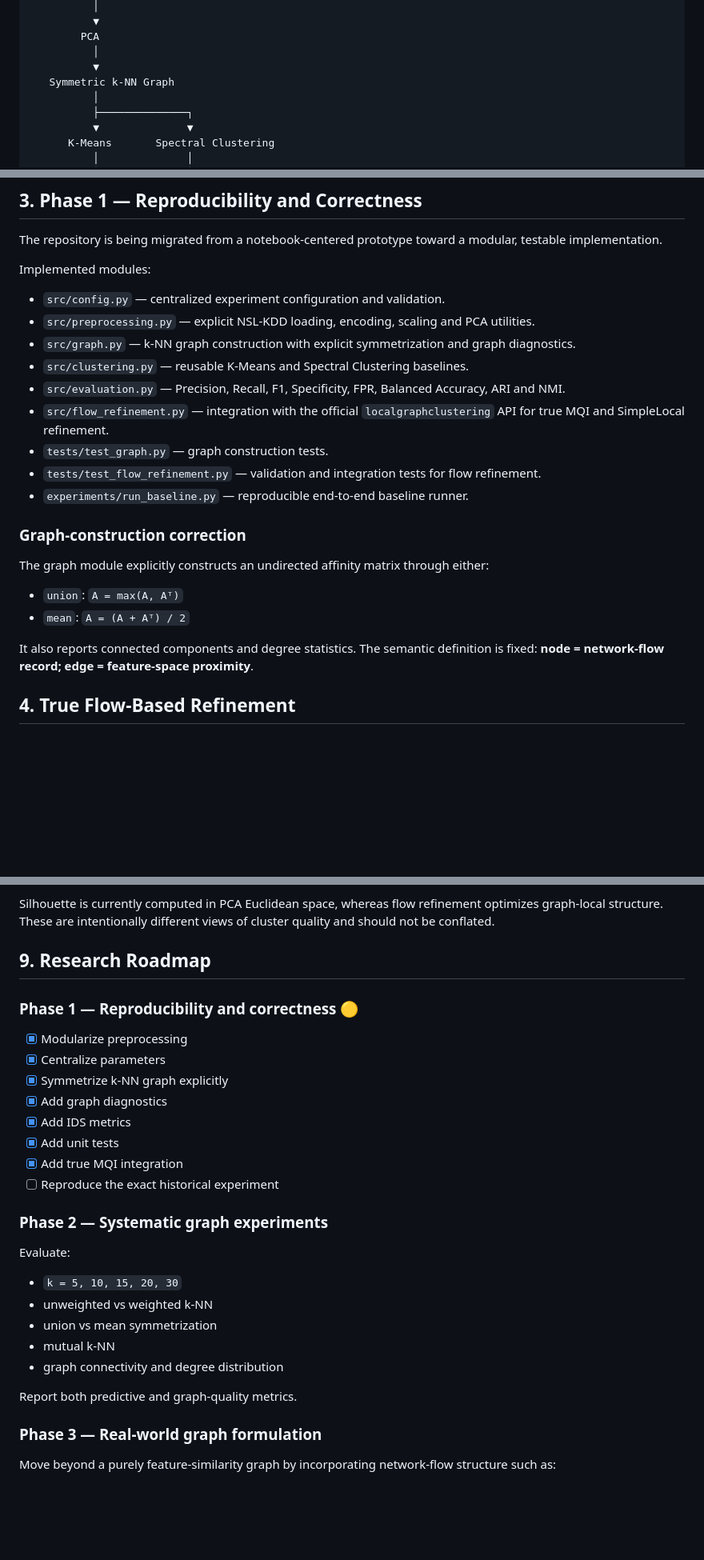
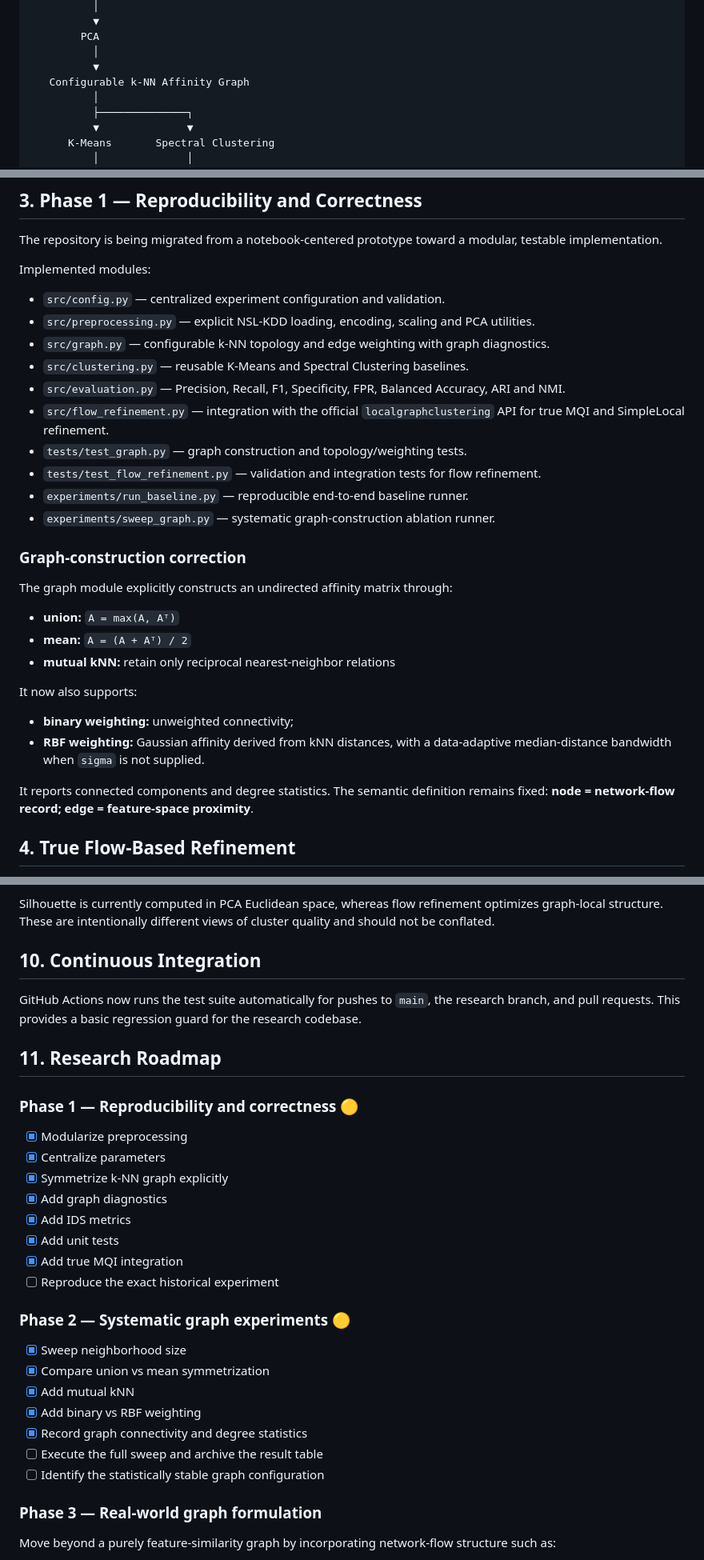
Before and after one commit to 9M3a1h3d9i9/FlowBased-Graph-Clustering-for-IDS, a Markdown page: README.md, 3 parts joined by grey strips. Shown at 80% size. Drawn GitHub-style; blank space fills up the shorter version.

```diff
--- a/README.md
+++ b/README.md
@@ -28,7 +28,7 @@ NSL-KDD
         PCA
           │
           ▼
-   Symmetric k-NN Graph
+   Configurable k-NN Affinity Graph
           │
           ├──────────────┐
           ▼              ▼
@@ -53,22 +53,29 @@ Implemented modules:
 
 - `src/config.py` — centralized experiment configuration and validation.
 - `src/preprocessing.py` — explicit NSL-KDD loading, encoding, scaling and PCA utilities.
-- `src/graph.py` — k-NN graph construction with explicit symmetrization and graph diagnostics.
+- `src/graph.py` — configurable k-NN topology and edge weighting with graph diagnostics.
 - `src/clustering.py` — reusable K-Means and Spectral Clustering baselines.
 - `src/evaluation.py` — Precision, Recall, F1, Specificity, FPR, Balanced Accuracy, ARI and NMI.
 - `src/flow_refinement.py` — integration with the official `localgraphclustering` API for true MQI and SimpleLocal refinement.
-- `tests/test_graph.py` — graph construction tests.
+- `tests/test_graph.py` — graph construction and topology/weighting tests.
 - `tests/test_flow_refinement.py` — validation and integration tests for flow refinement.
 - `experiments/run_baseline.py` — reproducible end-to-end baseline runner.
+- `experiments/sweep_graph.py` — systematic graph-construction ablation runner.
 
 ### Graph-construction correction
 
-The graph module explicitly constructs an undirected affinity matrix through either:
+The graph module explicitly constructs an undirected affinity matrix through:
 
-- `union`: `A = max(A, Aᵀ)`
-- `mean`: `A = (A + Aᵀ) / 2`
+- **union:** `A = max(A, Aᵀ)`
+- **mean:** `A = (A + Aᵀ) / 2`
+- **mutual kNN:** retain only reciprocal nearest-neighbor relations
 
-It also reports connected components and degree statistics. The semantic definition is fixed: **node = network-flow record; edge = feature-space proximity**.
+It now also supports:
+
+- **binary weighting:** unweighted connectivity;
+- **RBF weighting:** Gaussian affinity derived from kNN distances, with a data-adaptive median-distance bandwidth when `sigma` is not supplied.
+
+It reports connected components and degree statistics. The semantic definition remains fixed: **node = network-flow record; edge = feature-space proximity**.
 
 ## 4. True Flow-Based Refinement
 
@@ -159,7 +213,11 @@ Binary cluster-label orientation is aligned **only after prediction for offline
 
 Silhouette is currently computed in PCA Euclidean space, whereas flow refinement optimizes graph-local structure. These are intentionally different views of cluster quality and should not be conflated.
 
-## 9. Research Roadmap
+## 10. Continuous Integration
+
+GitHub Actions now runs the test suite automatically for pushes to `main`, the research branch, and pull requests. This provides a basic regression guard for the research codebase.
+
+## 11. Research Roadmap
 
 ### Phase 1 — Reproducibility and correctness 🟡
 
@@ -172,17 +230,15 @@ Silhouette is currently computed in PCA Euclidean space, whereas flow refinement
 - [x] Add true MQI integration
 - [ ] Reproduce the exact historical experiment
 
-### Phase 2 — Systematic graph experiments
+### Phase 2 — Systematic graph experiments 🟡
 
-Evaluate:
-
-- `k = 5, 10, 15, 20, 30`
-- unweighted vs weighted k-NN
-- union vs mean symmetrization
-- mutual k-NN
-- graph connectivity and degree distribution
-
-Report both predictive and graph-quality metrics.
+- [x] Sweep neighborhood size
+- [x] Compare union vs mean symmetrization
+- [x] Add mutual kNN
+- [x] Add binary vs RBF weighting
+- [x] Record graph connectivity and degree statistics
+- [ ] Execute the full sweep and archive the result table
+- [ ] Identify the statistically stable graph configuration
 
 ### Phase 3 — Real-world graph formulation
 
```
Also changed, not shown: other parts of README.md (+61 -9 lines).
